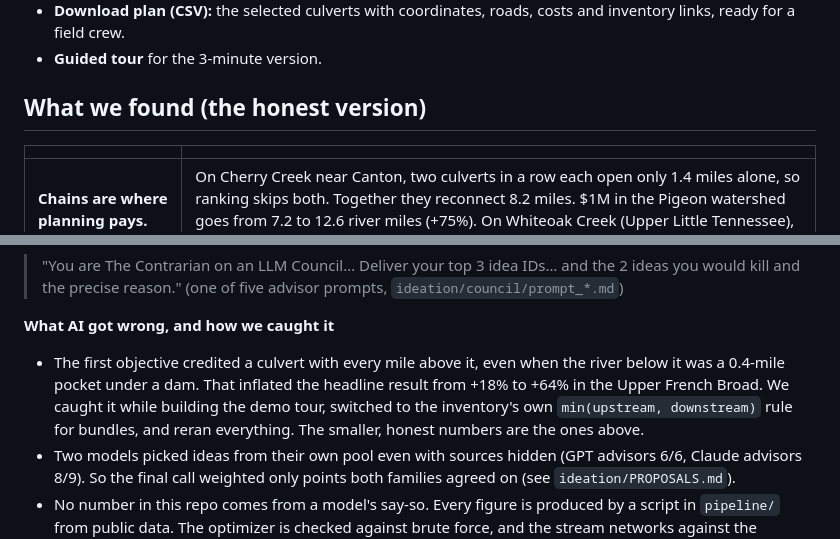
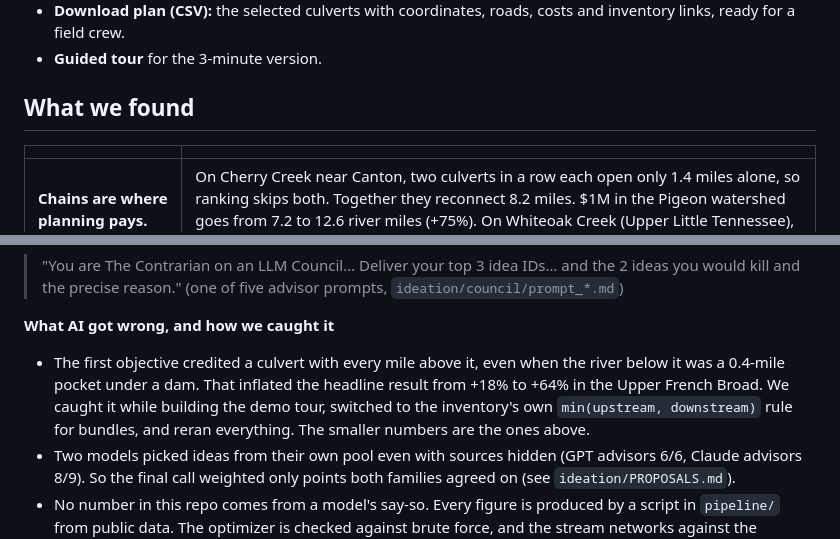
Before and after one commit to YaolaP4/Wolf-Hacks, a Markdown page: README.md, 2 parts joined by grey strips. Rendered like a GitHub page.

```diff
--- a/README.md
+++ b/README.md
@@ -29,7 +29,7 @@ Pick a watershed, set a budget, and say how much you care about rivers vs. roads
 - **Download plan (CSV):** the selected culverts with coordinates, roads, costs and inventory links, ready for a field crew.
 - **Guided tour** for the 3-minute version.
 
-## What we found (the honest version)
+## What we found
 
 | | |
 |---|---|
@@ -132,7 +132,7 @@ WolfHacks requires teams to cite AI use. We used AI heavily, and this section sa
 > "You are The Contrarian on an LLM Council… Deliver your top 3 idea IDs… and the 2 ideas you would kill and the precise reason." (one of five advisor prompts, `ideation/council/prompt_*.md`)
 
 **What AI got wrong, and how we caught it**
-- The first objective credited a culvert with every mile above it, even when the river below it was a 0.4-mile pocket under a dam. That inflated the headline result from +18% to +64% in the Upper French Broad. We caught it while building the demo tour, switched to the inventory's own `min(upstream, downstream)` rule for bundles, and reran everything. The smaller, honest numbers are the ones above.
+- The first objective credited a culvert with every mile above it, even when the river below it was a 0.4-mile pocket under a dam. That inflated the headline result from +18% to +64% in the Upper French Broad. We caught it while building the demo tour, switched to the inventory's own `min(upstream, downstream)` rule for bundles, and reran everything. The smaller numbers are the ones above.
 - Two models picked ideas from their own pool even with sources hidden (GPT advisors 6/6, Claude advisors 8/9). So the final call weighted only points both families agreed on (see `ideation/PROPOSALS.md`).
 - No number in this repo comes from a model's say-so. Every figure is produced by a script in `pipeline/` from public data. The optimizer is checked against brute force, and the stream networks against the inventory.
 
```
